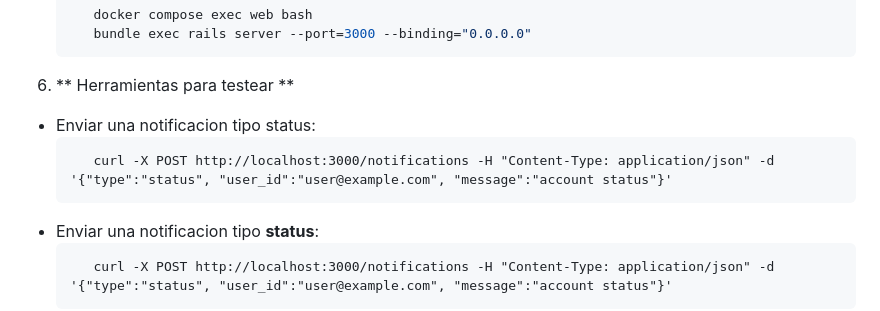
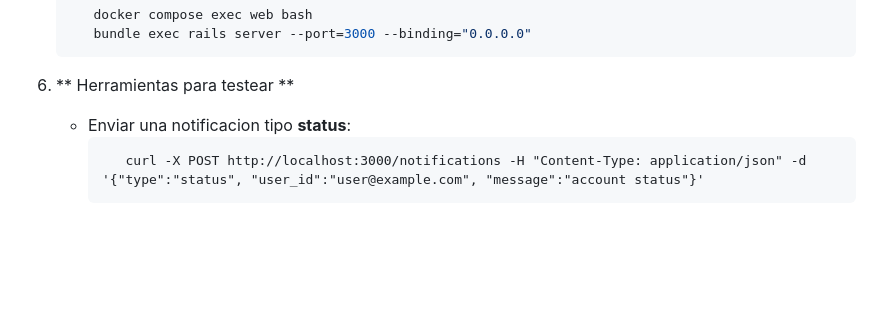
Before and after one commit to afmonroy83/rate-limited-notifications, a Markdown page: README.md, the part around the change. Drawn GitHub-style; blank space fills up the shorter version.

````diff
--- a/README.md
+++ b/README.md
@@ -56,10 +56,7 @@ Asegúrate de tener instalados los siguientes componentes en tu máquina:
       bundle exec rails server --port=3000 --binding="0.0.0.0"
    ```
 6. ** Herramientas para testear **
-  * Enviar una notificacion tipo status:
-      ```
-         curl -X POST http://localhost:3000/notifications -H "Content-Type: application/json" -d '{"type":"status", "user_id":"user@example.com", "message":"account status"}'
-      ```
+
    * Enviar una notificacion tipo **status**:
       ```
          curl -X POST http://localhost:3000/notifications -H "Content-Type: application/json" -d '{"type":"status", "user_id":"user@example.com", "message":"account status"}'
````
